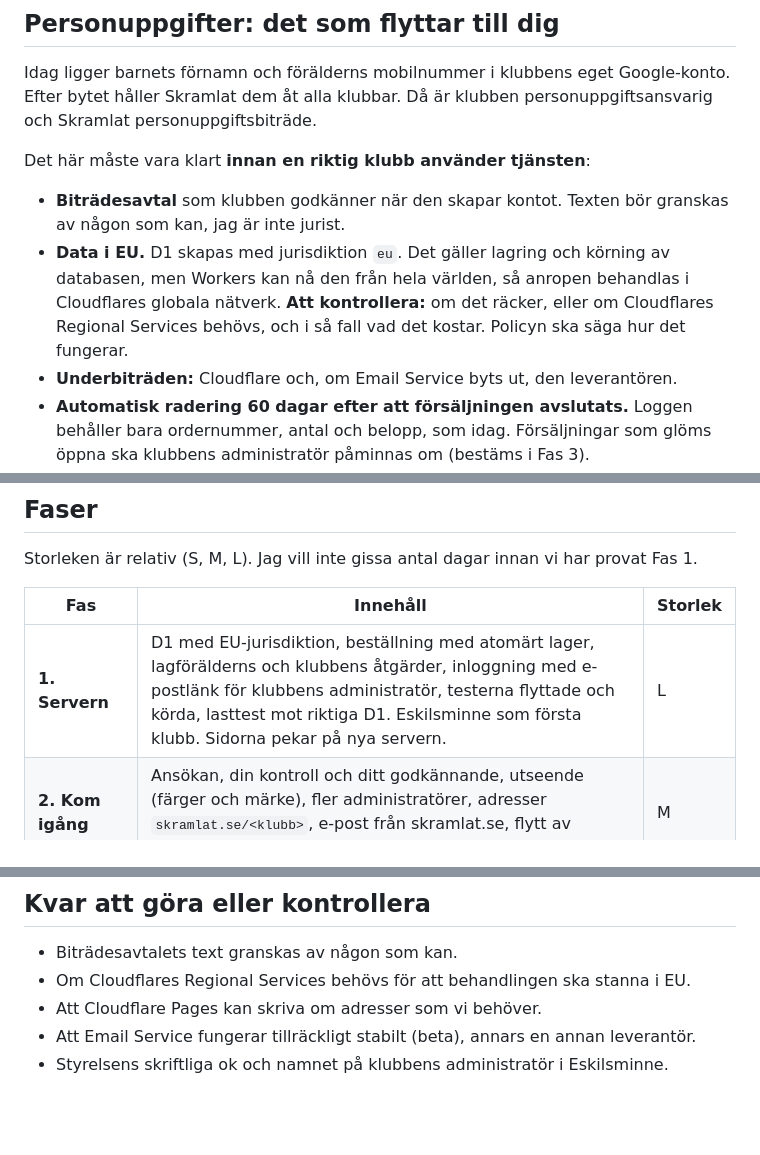
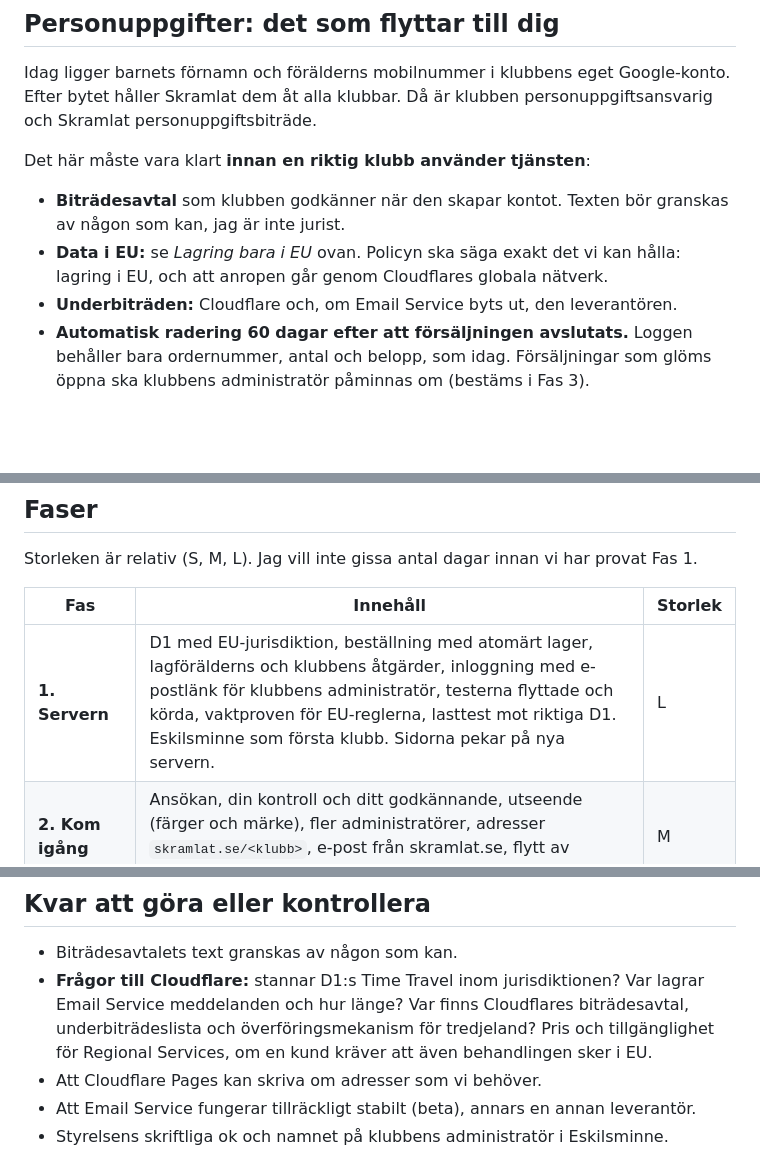
Before and after one commit to adelborgen/eskilsminne-lagforsaljning, a Markdown page: PLAN-gemensam-server.md, 3 parts joined by grey strips. Drawn GitHub-style; blank space fills up the shorter version.

```diff
--- a/PLAN-gemensam-server.md
+++ b/PLAN-gemensam-server.md
@@ -139,7 +170,7 @@ Idag ligger barnets förnamn och förälderns mobilnummer i klubbens eget Google
 
 Det här måste vara klart **innan en riktig klubb använder tjänsten**:
 - **Biträdesavtal** som klubben godkänner när den skapar kontot. Texten bör granskas av någon som kan, jag är inte jurist.
-- **Data i EU.** D1 skapas med jurisdiktion `eu`. Det gäller lagring och körning av databasen, men Workers kan nå den från hela världen, så anropen behandlas i Cloudflares globala nätverk. **Att kontrollera:** om det räcker, eller om Cloudflares Regional Services behövs, och i så fall vad det kostar. Policyn ska säga hur det fungerar.
+- **Data i EU:** se *Lagring bara i EU* ovan. Policyn ska säga exakt det vi kan hålla: lagring i EU, och att anropen går genom Cloudflares globala nätverk.
 - **Underbiträden:** Cloudflare och, om Email Service byts ut, den leverantören.
 - **Automatisk radering 60 dagar efter att försäljningen avslutats.** Loggen behåller bara ordernummer, antal och belopp, som idag. Försäljningar som glöms öppna ska klubbens administratör påminnas om (bestäms i Fas 3).
 - **Integritetspolicy** (står redan på att-göra-listan).
@@ -174,7 +205,7 @@ Storleken är relativ (S, M, L). Jag vill inte gissa antal dagar innan vi har pr
 
 | Fas | Innehåll | Storlek |
 |---|---|---|
-| **1. Servern** | D1 med EU-jurisdiktion, beställning med atomärt lager, lagförälderns och klubbens åtgärder, inloggning med e-postlänk för klubbens administratör, testerna flyttade och körda, lasttest mot riktiga D1. Eskilsminne som första klubb. Sidorna pekar på nya servern. | L |
+| **1. Servern** | D1 med EU-jurisdiktion, beställning med atomärt lager, lagförälderns och klubbens åtgärder, inloggning med e-postlänk för klubbens administratör, testerna flyttade och körda, vaktproven för EU-reglerna, lasttest mot riktiga D1. Eskilsminne som första klubb. Sidorna pekar på nya servern. | L |
 | **2. Kom igång** | Ansökan, din kontroll och ditt godkännande, utseende (färger och märke), fler administratörer, adresser `skramlat.se/<klubb>`, e-post från skramlat.se, flytt av sidorna till Cloudflare Pages. | M |
 | **3. Juridik och drift** | Biträdesavtal i flödet, automatisk radering efter 60 dagar, integritetspolicy, säkerhetskopior, övervakning, en andra person med åtkomst. Görs parallellt med Fas 2. | M |
 | **4. Skolor** | Förening eller skola (ord per kund), samlad lista över obetalda för skolans administratör, Swish per kund (låst nummer för alla klasser). | M |
@@ -200,7 +231,7 @@ Eskilsminne kan gå live när Fas 1 och Fas 3 är klara, och när styrelsens skr
 ## Kvar att göra eller kontrollera
 
 - Biträdesavtalets text granskas av någon som kan.
-- Om Cloudflares Regional Services behövs för att behandlingen ska stanna i EU.
+- **Frågor till Cloudflare:** stannar D1:s Time Travel inom jurisdiktionen? Var lagrar Email Service meddelanden och hur länge? Var finns Cloudflares biträdesavtal, underbiträdeslista och överföringsmekanism för tredjeland? Pris och tillgänglighet för Regional Services, om en kund kräver att även behandlingen sker i EU.
 - Att Cloudflare Pages kan skriva om adresser som vi behöver.
 - Att Email Service fungerar tillräckligt stabilt (beta), annars en annan leverantör.
 - Styrelsens skriftliga ok och namnet på klubbens administratör i Eskilsminne.
```
Also changed, not shown: other parts of PLAN-gemensam-server.md (+31 -0 lines).
